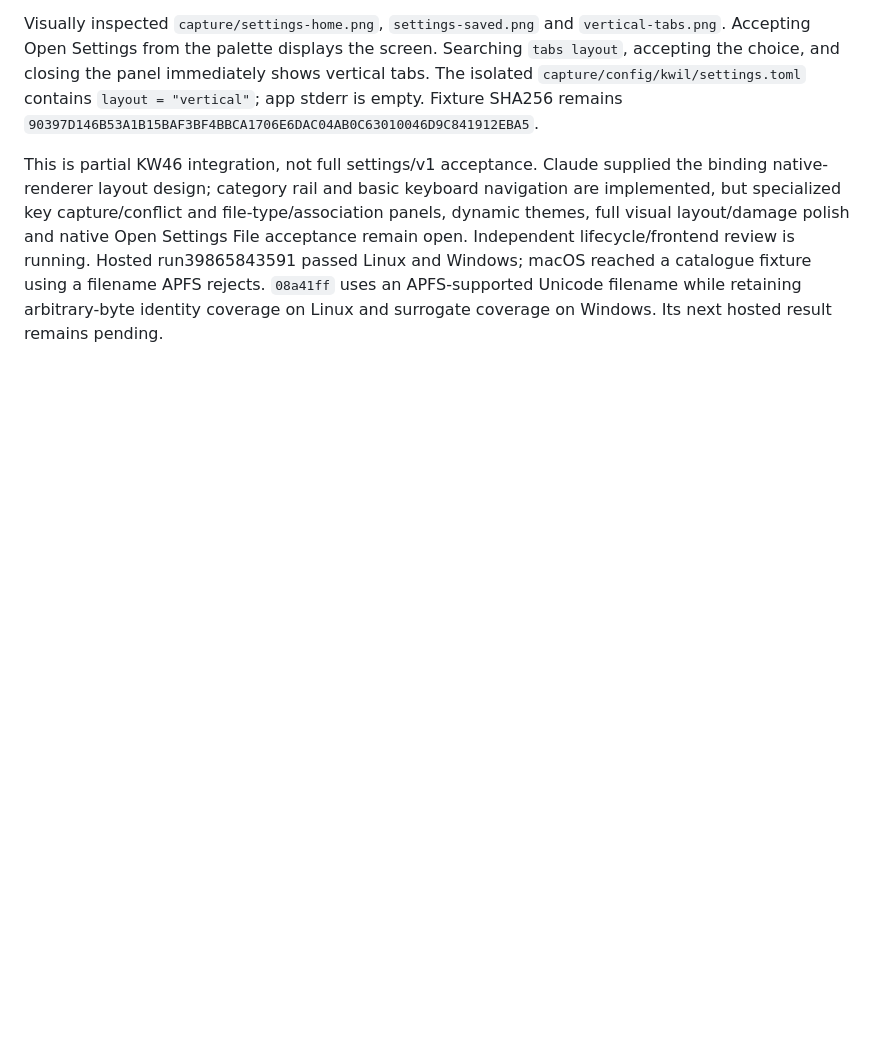
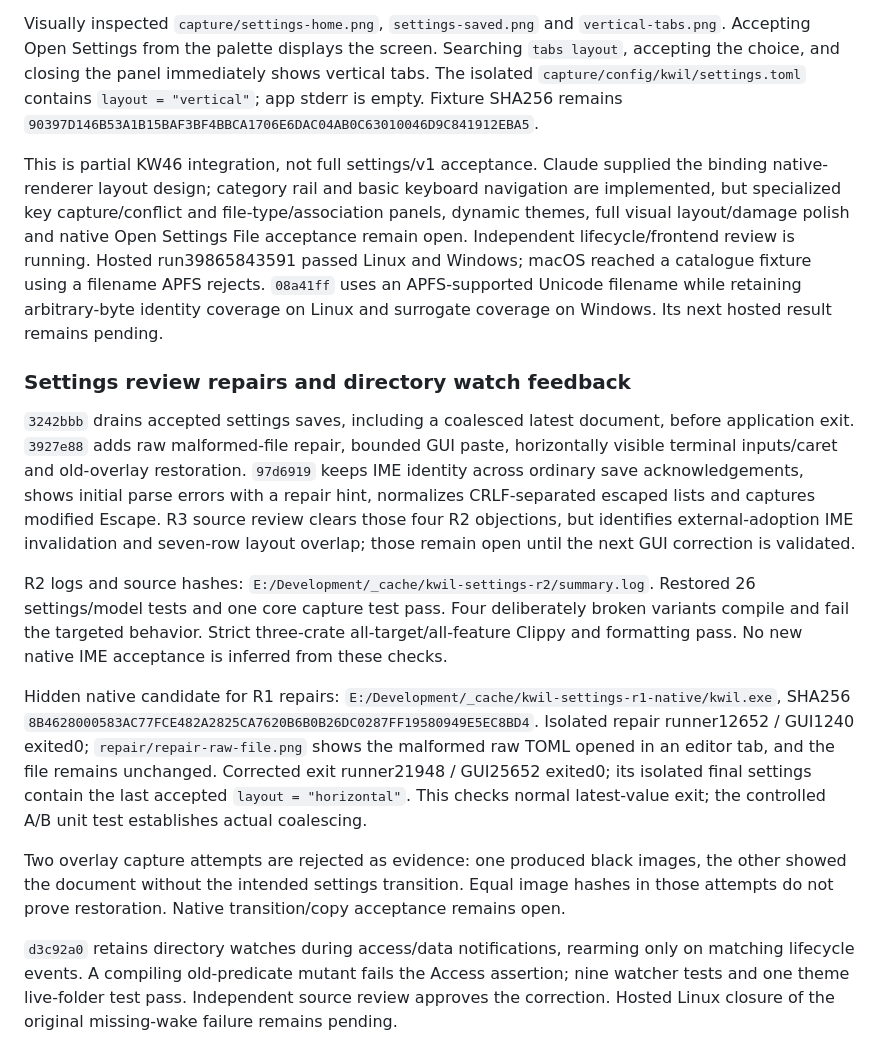
Before and after one commit to rennerdo30/kwil, a Markdown page: docs/V1-INTEGRATION.md, the part around the change. Rendered like a GitHub page; blank space fills up the shorter version.

Commit message:
Record settings repair and watcher verification limits

```diff
--- a/docs/V1-INTEGRATION.md
+++ b/docs/V1-INTEGRATION.md
@@ -146,3 +146,15 @@ Hidden Windows candidate: UI source `4481a49` (built before final whitespace for
 Visually inspected `capture/settings-home.png`, `settings-saved.png` and `vertical-tabs.png`. Accepting Open Settings from the palette displays the screen. Searching `tabs layout`, accepting the choice, and closing the panel immediately shows vertical tabs. The isolated `capture/config/kwil/settings.toml` contains `layout = "vertical"`; app stderr is empty. Fixture SHA256 remains `90397D146B53A1B15BAF3BF4BBCA1706E6DAC04AB0C63010046D9C841912EBA5`.
 
 This is partial KW46 integration, not full settings/v1 acceptance. Claude supplied the binding native-renderer layout design; category rail and basic keyboard navigation are implemented, but specialized key capture/conflict and file-type/association panels, dynamic themes, full visual layout/damage polish and native Open Settings File acceptance remain open. Independent lifecycle/frontend review is running. Hosted run39865843591 passed Linux and Windows; macOS reached a catalogue fixture using a filename APFS rejects. `08a41ff` uses an APFS-supported Unicode filename while retaining arbitrary-byte identity coverage on Linux and surrogate coverage on Windows. Its next hosted result remains pending.
+
+### Settings review repairs and directory watch feedback
+
+`3242bbb` drains accepted settings saves, including a coalesced latest document, before application exit. `3927e88` adds raw malformed-file repair, bounded GUI paste, horizontally visible terminal inputs/caret and old-overlay restoration. `97d6919` keeps IME identity across ordinary save acknowledgements, shows initial parse errors with a repair hint, normalizes CRLF-separated escaped lists and captures modified Escape. R3 source review clears those four R2 objections, but identifies external-adoption IME invalidation and seven-row layout overlap; those remain open until the next GUI correction is validated.
+
+R2 logs and source hashes: `E:/Development/_cache/kwil-settings-r2/summary.log`. Restored 26 settings/model tests and one core capture test pass. Four deliberately broken variants compile and fail the targeted behavior. Strict three-crate all-target/all-feature Clippy and formatting pass. No new native IME acceptance is inferred from these checks.
+
+Hidden native candidate for R1 repairs: `E:/Development/_cache/kwil-settings-r1-native/kwil.exe`, SHA256 `8B4628000583AC77FCE482A2825CA7620B6B0B26DC0287FF19580949E5EC8BD4`. Isolated repair runner12652 / GUI1240 exited0; `repair/repair-raw-file.png` shows the malformed raw TOML opened in an editor tab, and the file remains unchanged. Corrected exit runner21948 / GUI25652 exited0; its isolated final settings contain the last accepted `layout = "horizontal"`. This checks normal latest-value exit; the controlled A/B unit test establishes actual coalescing.
+
+Two overlay capture attempts are rejected as evidence: one produced black images, the other showed the document without the intended settings transition. Equal image hashes in those attempts do not prove restoration. Native transition/copy acceptance remains open.
+
+`d3c92a0` retains directory watches during access/data notifications, rearming only on matching lifecycle events. A compiling old-predicate mutant fails the Access assertion; nine watcher tests and one theme live-folder test pass. Independent source review approves the correction. Hosted Linux closure of the original missing-wake failure remains pending.
```
